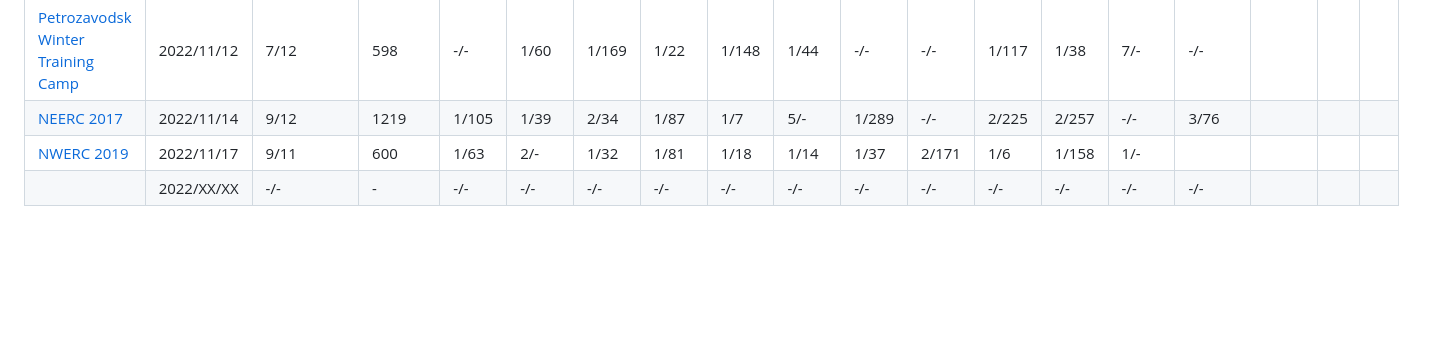
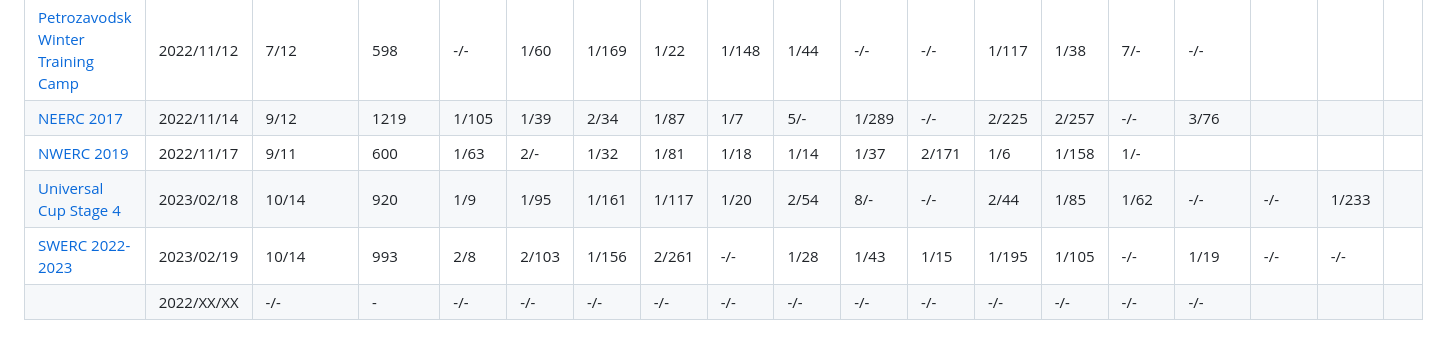
Before and after one commit to abc864197532/std_abs, a Markdown page: README.md, the part around the change. GitHub-like rendering; blank space fills up the shorter version.

```diff
--- a/README.md
+++ b/README.md
@@ -34,4 +34,6 @@ Current [Codebook](https://github.com/abc864197532/std_abs/blob/main/codebook/co
 | [Petrozavodsk Winter Training Camp](https://codeforces.com/gym/100956) | 2022/11/12 | 7/12 | 598 | -/- | 1/60 | 1/169 | 1/22 | 1/148 | 1/44 | -/- | -/- | 1/117 | 1/38 | 7/- | -/- |  |  |  |
 | [NEERC 2017](https://codeforces.com/gym/101630) | 2022/11/14 | 9/12 | 1219 | 1/105 | 1/39 | 2/34 | 1/87 | 1/7 | 5/- | 1/289 | -/- | 2/225 | 2/257 | -/- | 3/76 |  |  |  |
 | [NWERC 2019](https://codeforces.com/gym/102500) | 2022/11/17 | 9/11 | 600 | 1/63 | 2/- | 1/32 | 1/81 | 1/18 | 1/14 | 1/37 | 2/171 | 1/6 | 1/158 | 1/- |  |  |  |  |
+| [Universal Cup Stage 4](https://codeforces.com/gym/104197) | 2023/02/18 | 10/14 | 920 | 1/9 | 1/95 | 1/161 | 1/117 | 1/20 | 2/54 | 8/- | -/- | 2/44 | 1/85 | 1/62 | -/- | -/- | 1/233 |  |
+| [SWERC 2022-2023](https://codeforces.com/contest/1776) | 2023/02/19 | 10/14 | 993 | 2/8 | 2/103 | 1/156 | 2/261 | -/- | 1/28 | 1/43 | 1/15 | 1/195 | 1/105 | -/- | 1/19 | -/- | -/- |  |
 |  | 2022/XX/XX | -/- | - | -/- | -/- | -/- | -/- | -/- | -/- | -/- | -/- | -/- | -/- | -/- | -/- |  |  |  |
```
